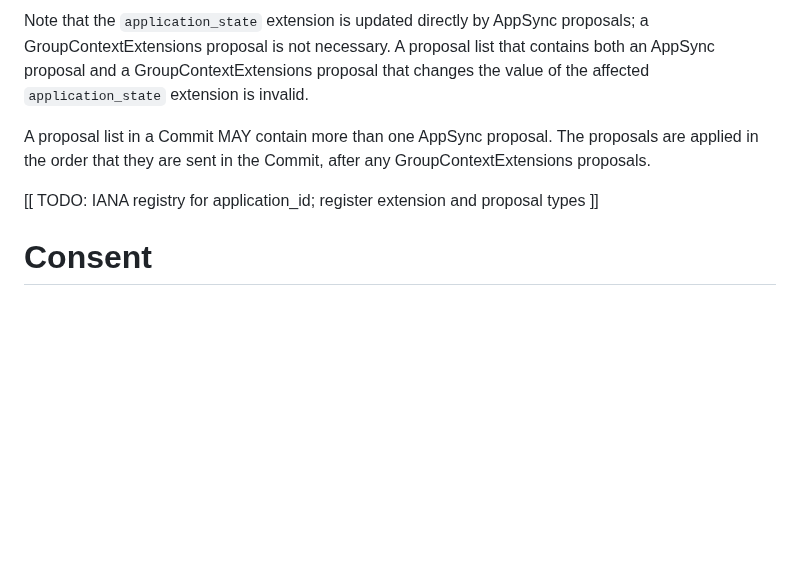
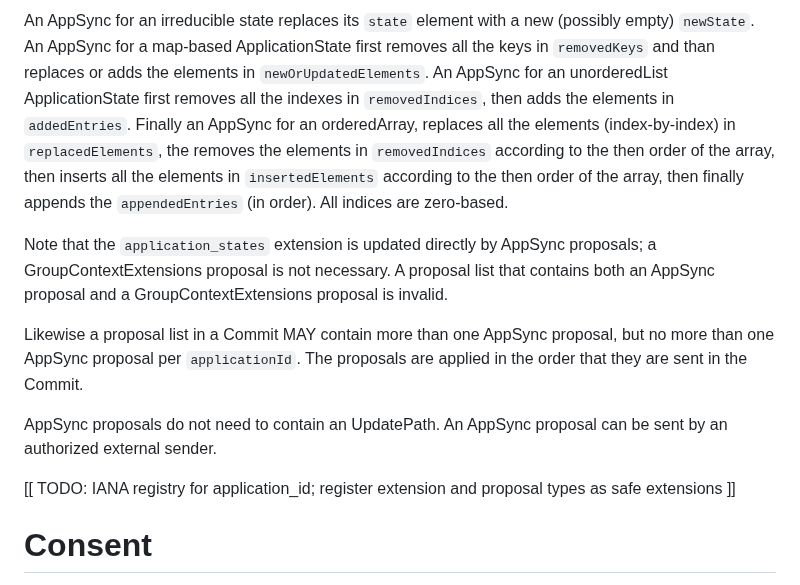
Before and after one commit to bifurcation/mimi-protocol, a Markdown page: draft-barnes-mimi-protocol.md, the part around one of its changes. Rendered like a GitHub page; blank space fills up the shorter version.

```diff
--- a/draft-barnes-mimi-protocol.md
+++ b/draft-barnes-mimi-protocol.md
@@ -925,15 +967,28 @@ A client receiving an AppSync proposal applies it in the following way:
 
-Note that the `application_state` extension is updated directly by AppSync
-proposals; a GroupContextExtensions proposal is not necessary.  A proposal list
+An AppSync for an irreducible state replaces its `state` element with a new
+(possibly empty) `newState`. An AppSync for a map-based ApplicationState first
+removes all the keys in `removedKeys` and than replaces or adds the elements in
+`newOrUpdatedElements`. An AppSync for an unorderedList ApplicationState first
+removes all the indexes in `removedIndices`, then adds the elements in
+`addedEntries`. Finally an AppSync for an orderedArray, replaces all the
+elements (index-by-index) in `replacedElements`, the removes the elements in
+`removedIndices` according to the then order of the array, then inserts all the
+elements in `insertedElements` according to the then order of the array, then
+finally appends the `appendedEntries` (in order). All indices are zero-based.
+
+Note that the `application_states` extension is updated directly by AppSync
+proposals; a GroupContextExtensions proposal is not necessary. A proposal list
 that contains both an AppSync proposal and a GroupContextExtensions proposal
-that changes the value of the affected `application_state` extension is invalid.
+is invalid.
 
-A proposal list in a Commit MAY contain more than one AppSync proposal.  The
-proposals are applied in the order that they are sent in the Commit, after any
-GroupContextExtensions proposals.
+Likewise a proposal list in a Commit MAY contain more than one AppSync proposal,
+but no more than one AppSync proposal per `applicationId`. The proposals are
+applied in the order that they are sent in the Commit.
+
+AppSync proposals do not need to contain an UpdatePath. An AppSync proposal can be sent by an authorized external sender.
 
 [[ TODO: IANA registry for application_id; register extension and proposal types
-]]
+as safe extensions ]]
 
 # Consent
 
```
Also changed, not shown: other parts of draft-barnes-mimi-protocol.md (+66 -24 lines).
